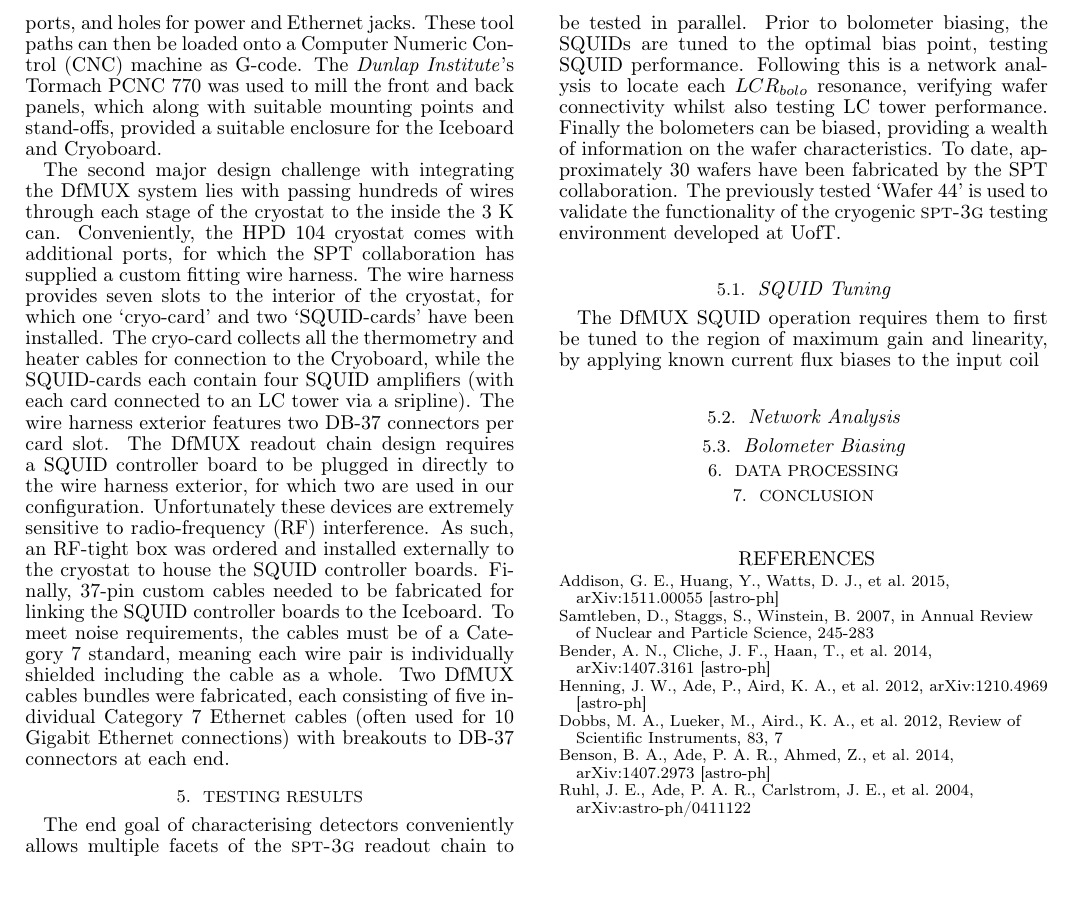
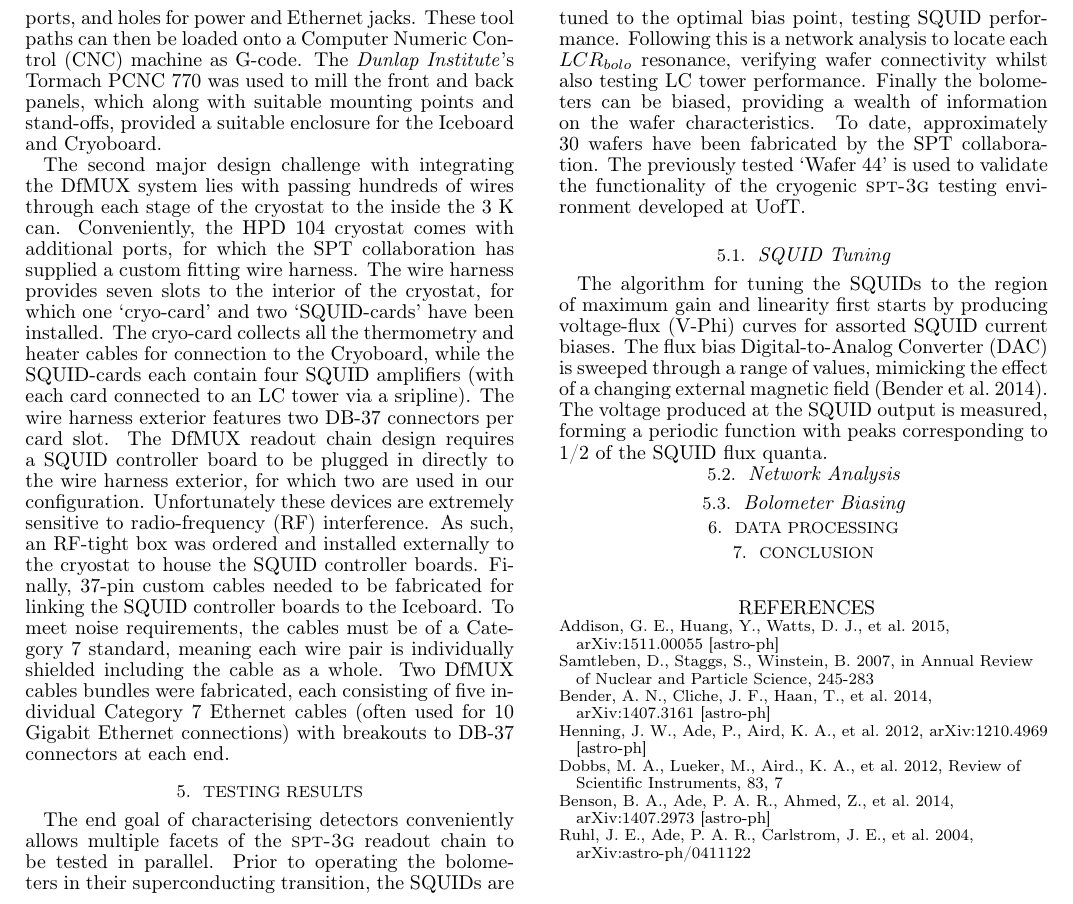
Before and after one commit to mattryoung/AST1501_report, a LaTeX document (AST1501_final_report.tex): part of page 4 of 4, cut so that both start at the same text. Compiled offline with LaTeX, dvips and Ghostscript.

Commit message:
Passing to macbook

```diff
--- a/AST1501_final_report.tex
+++ b/AST1501_final_report.tex
@@ -145,11 +145,13 @@ The second major design challenge with integrating the DfMUX system lies with pa
 \section{Testing Results}
 \label{results_section}
 
-The end goal of characterising detectors conveniently allows multiple facets of the \textsc{spt-3g} readout chain to be tested in parallel.  Prior to bolometer biasing, the SQUIDs are tuned to the optimal bias point, testing SQUID performance.  Following this is a network analysis to locate each $LCR_{bolo}$ resonance, verifying wafer connectivity whilst also testing LC tower performance.  Finally the bolometers can be biased, providing a wealth of information on the wafer characteristics.  To date, approximately 30 wafers have been fabricated by the SPT collaboration.  The previously tested `Wafer 44' is used to validate the functionality of the cryogenic \textsc{spt-3g} testing environment developed at UofT.
+The end goal of characterising detectors conveniently allows multiple facets of the \textsc{spt-3g} readout chain to be tested in parallel.  Prior to operating the bolometers in their superconducting transition, the SQUIDs are tuned to the optimal bias point, testing SQUID performance.  Following this is a network analysis to locate each $LCR_{bolo}$ resonance, verifying wafer connectivity whilst also testing LC tower performance.  Finally the bolometers can be biased, providing a wealth of information on the wafer characteristics.  To date, approximately 30 wafers have been fabricated by the SPT collaboration.  The previously tested `Wafer 44' is used to validate the functionality of the cryogenic \textsc{spt-3g} testing environment developed at UofT.
 
 \subsection{SQUID Tuning}
 
-The DfMUX SQUID operation requires them to first be tuned to the region of maximum gain and linearity, by applying known current flux biases to the input coil
+The algorithm for tuning the SQUIDs to the region of maximum gain and linearity first starts by producing voltage-flux (V-Phi) curves for assorted SQUID current biases.  The flux bias Digital-to-Analog Converter (DAC) is sweeped through a range of values, mimicking the effect of a changing external magnetic field \citep{bender_digital_2014}.  The voltage produced at the SQUID output is measured, forming a periodic function with peaks corresponding to 1/2 of the SQUID flux quanta.
+
+
 
 \subsection{Network Analysis}
 
```
Also changed, not shown: AST1501_final_report.pdf, 3 other files.
